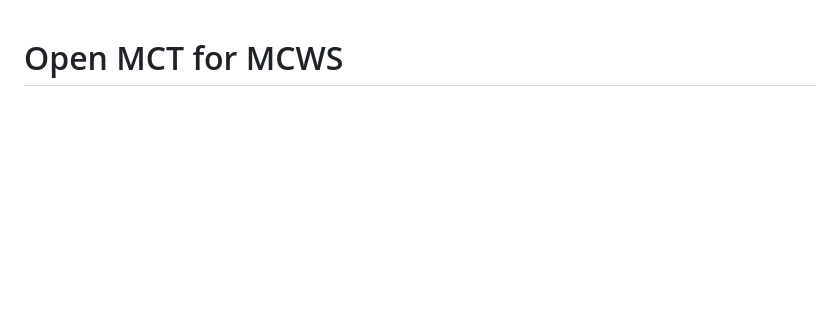
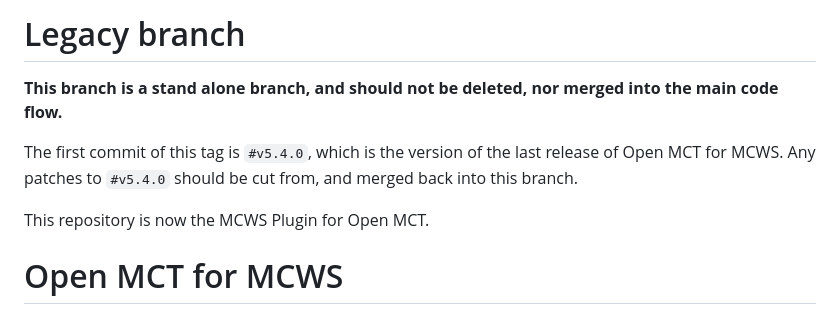
Before and after one commit to NASA-AMMOS/openmct-mcws, a Markdown page: README.md, the part around the change. Drawn GitHub-style; blank space fills up the shorter version.

Commit message:
add legacy branch blurb

```diff
--- a/README.md
+++ b/README.md
@@ -1,3 +1,10 @@
+# Legacy branch
+<font color="red">**This branch is a stand alone branch, and should not be deleted, nor merged into the main code flow.**</font>
+
+The first commit of this tag is `#v5.4.0`, which is the version of the last release of Open MCT for MCWS. Any patches to `#v5.4.0` should be cut from, and merged back into this branch.
+
+This repository is now the MCWS Plugin for Open MCT.
+
 # Open MCT for MCWS
 Open Mission Control Technologies for Mission Control Web Services (Open MCT for MCWS) is a next-generation web-based mission control framework for visualization of data on desktop and mobile devices. Open MCT for MCWS is built on the [Open MCT Framework](https://github.com/nasa/openmct), and includes adapter code for using MCWS as a telemetry and persistence provider. Open MCT is developed at NASA Ames Research Center in Silicon Valley, in collaboration with NASA AMMOS and the Jet Propulsion Laboratory, California Institute of Technology (under its contract with NASA, 80NM0018D0004).
 
```
